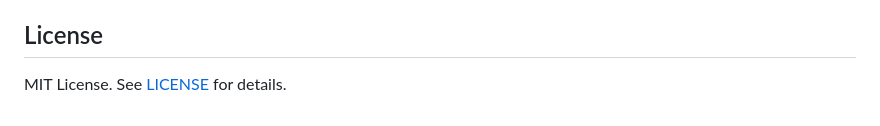
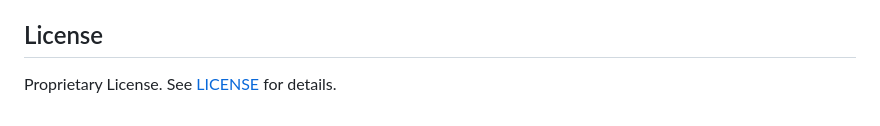
Before and after one commit to bl4ckcode/dobar, a Markdown page: fe/README.md, the part around the change. GitHub-like rendering.

Commit message:
Change license from MIT to Proprietary
Signed-off-by: Carlos Alves <carlosaugusto2005@hotmail.com>

```diff
--- a/fe/README.md
+++ b/fe/README.md
@@ -131,4 +131,4 @@ Error codes are categorized by domain:
 
 ## License
 
-MIT License. See [LICENSE](LICENSE) for details.
+Proprietary License. See [LICENSE](LICENSE) for details.
```
